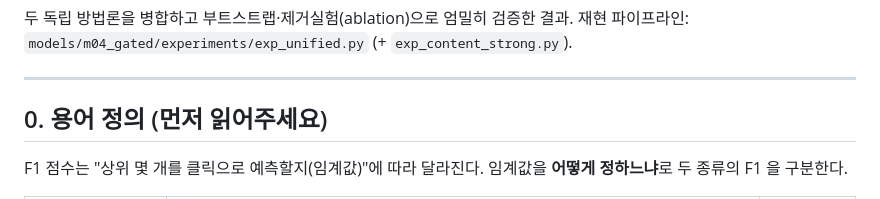
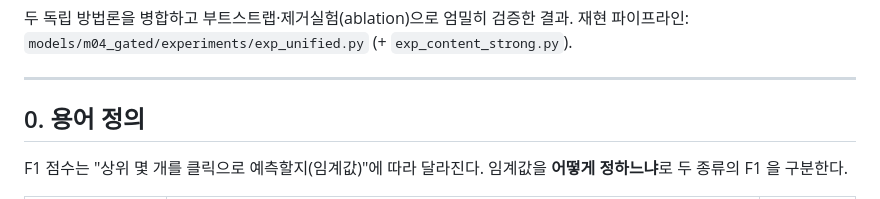
Before and after one commit to drbug2000/Data-Mining-term-project, a Markdown page: models/m04_gated/UNIFIED_REPORT.md, the part around the change. GitHub-like rendering.

Commit message:
docs: UNIFIED_REPORT 정리 반영
Co-Authored-By: Claude Opus 4.8 <noreply@anthropic.com>

```diff
--- a/models/m04_gated/UNIFIED_REPORT.md
+++ b/models/m04_gated/UNIFIED_REPORT.md
@@ -5,7 +5,7 @@
 
 ---
 
-## 0. 용어 정의 (먼저 읽어주세요)
+## 0. 용어 정의
 
 F1 점수는 "상위 몇 개를 클릭으로 예측할지(임계값)"에 따라 달라진다. 임계값을 **어떻게
 정하느냐**로 두 종류의 F1 을 구분한다.
```
